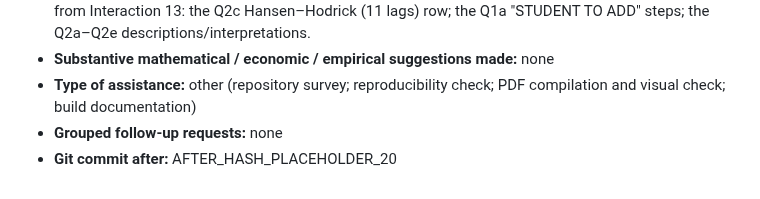
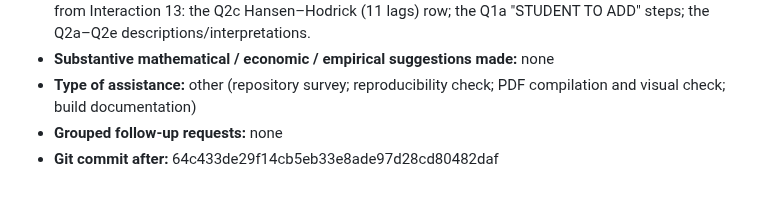
Before and after one commit to Joon1Bae/AP-PS1, a Markdown page: AI_INTERACTIONS.md, the part around the change. GitHub-like rendering.

Commit message:
TP record: Submission PDF - after hash (Interaction 20)

```diff
--- a/AI_INTERACTIONS.md
+++ b/AI_INTERACTIONS.md
@@ -374,4 +374,4 @@ I'll pass my explanation for now."
 - **Substantive mathematical / economic / empirical suggestions made:** none
 - **Type of assistance:** other (repository survey; reproducibility check; PDF compilation and visual check; build documentation)
 - **Grouped follow-up requests:** none
-- **Git commit after:** AFTER_HASH_PLACEHOLDER_20
+- **Git commit after:** 64c433de29f14cb5eb33e8ade97d28cd80482daf
```
